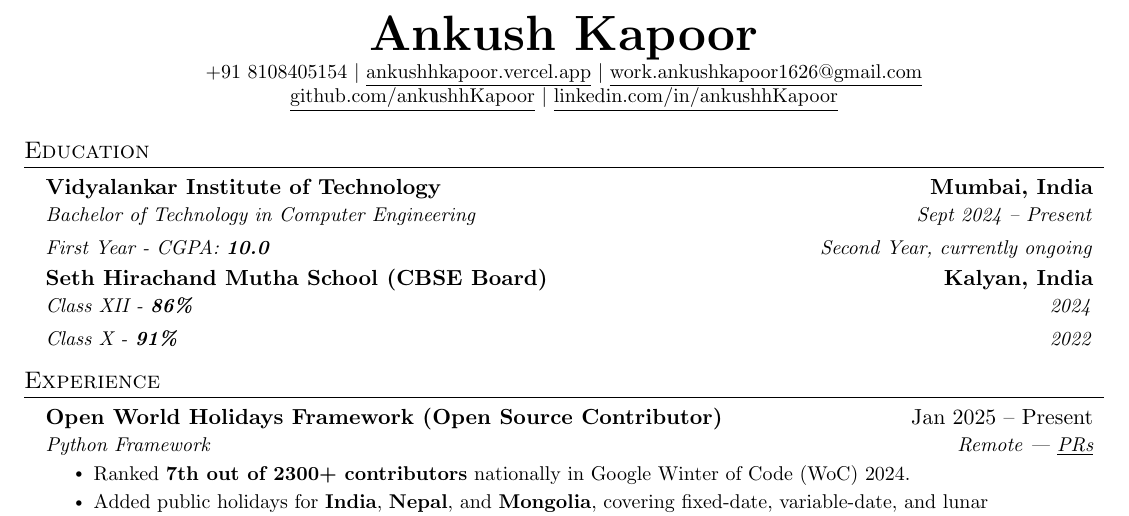
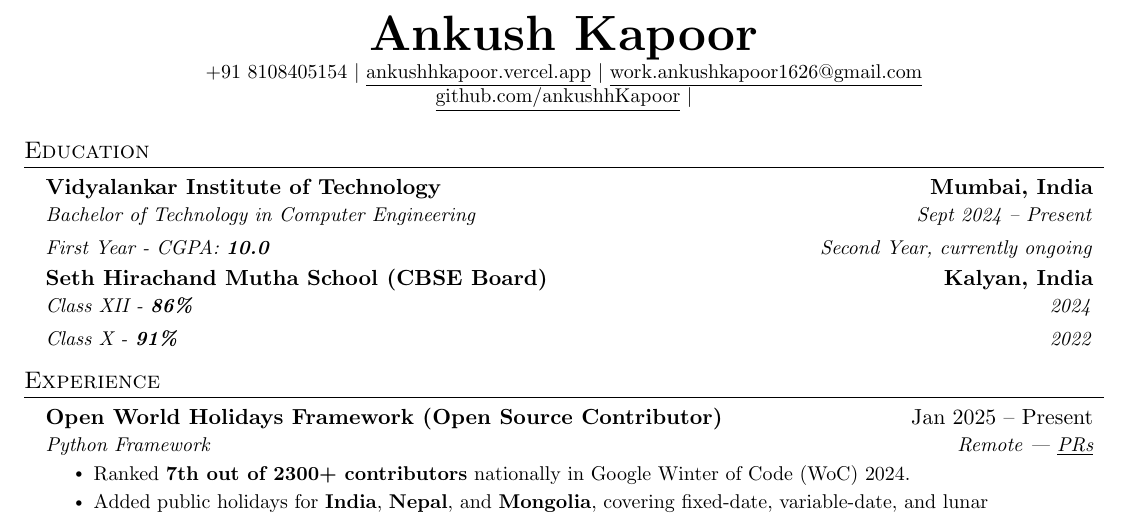
Before and after one commit to ankushhKapoor/resume, a LaTeX CV (resume.tex): part of the page, cut so that both start at the same text. Compiled offline with pdfLaTeX.

Commit message:
testing
revert back transfer to public/ changes and do changes in tex file for testing for deployment

```diff
--- a/resume.tex
+++ b/resume.tex
@@ -97,7 +97,7 @@
     \small +91 8108405154 $|$  \href{https://ankushhkapoor.vercel.app}{\underline{ankushhkapoor.vercel.app}} $|$
     \href{mailto:work.ankushkapoor1626@gmail.com}{\underline{work.ankushkapoor1626@gmail.com}} \\
     \href{https://github.com/ankushhKapoor}{\underline{github.com/ankushhKapoor}} $|$
-    \href{https://linkedin.com/in/ankushhKapoor}{\underline{linkedin.com/in/ankushhKapoor}}
+    % \href{https://linkedin.com/in/ankushhKapoor}{\underline{linkedin.com/in/ankushhKapoor}}
 \end{center}
 
 %-----------EDUCATION-----------
```
